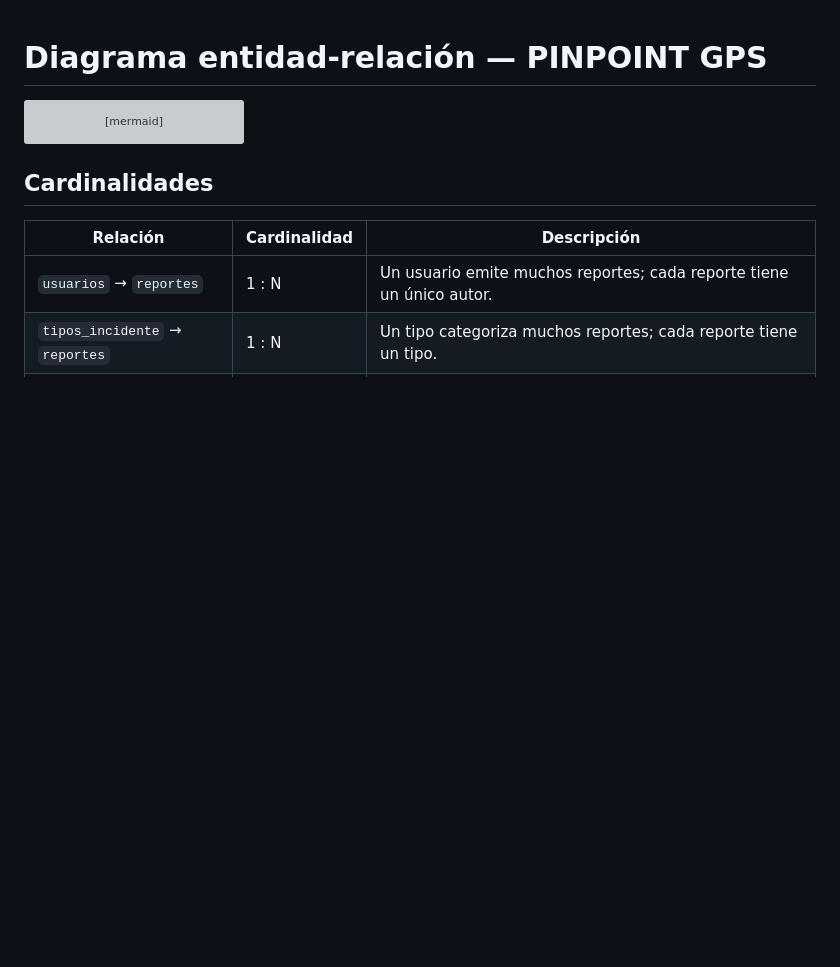
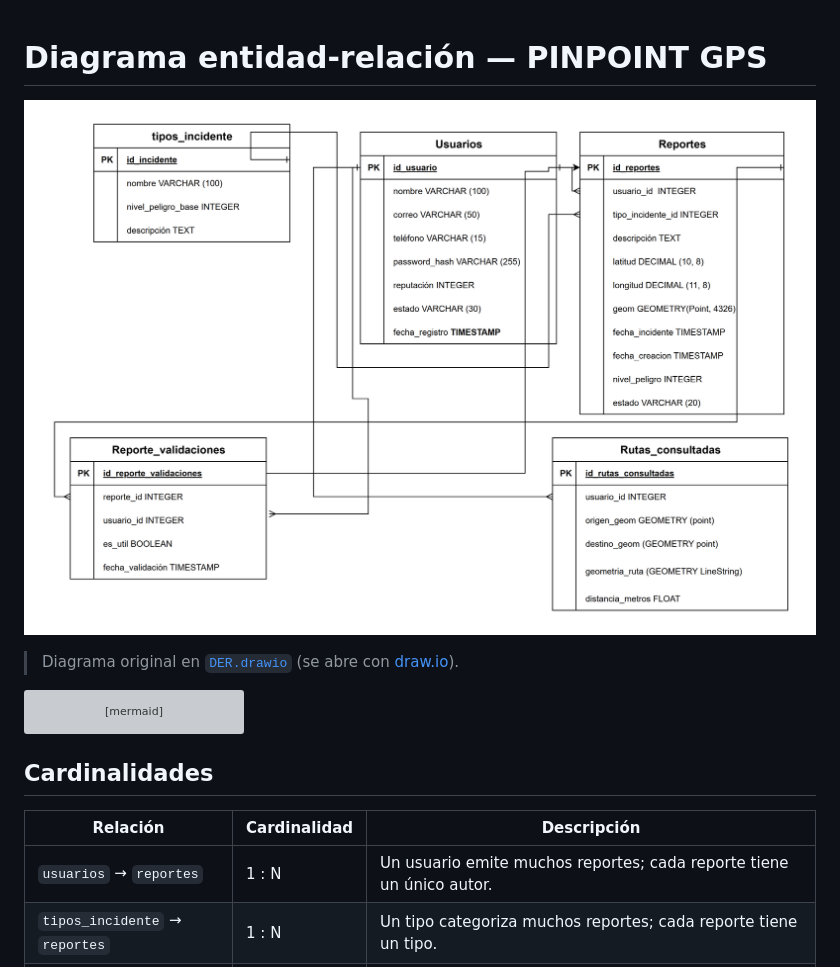
Before and after one commit to gabycastabaryo3-cmd/media-tecnica, a Markdown page: docs/ERD.md, the part around the change. Drawn GitHub-style; pictures changed too: docs/DER.png (added); blank space fills up the shorter version; grey boxes are pictures that could not be loaded.

````diff
--- a/docs/ERD.md
+++ b/docs/ERD.md
@@ -1,4 +1,8 @@
 # Diagrama entidad-relación — PINPOINT GPS
+
+![Diagrama entidad-relación](DER.png)
+
+> Diagrama original en [`DER.drawio`](DER.drawio) (se abre con [draw.io](https://app.diagrams.net/)).
 
 ```mermaid
 erDiagram
````
Also changed, not shown: README.md (+9 -2 lines), 2 other files.
